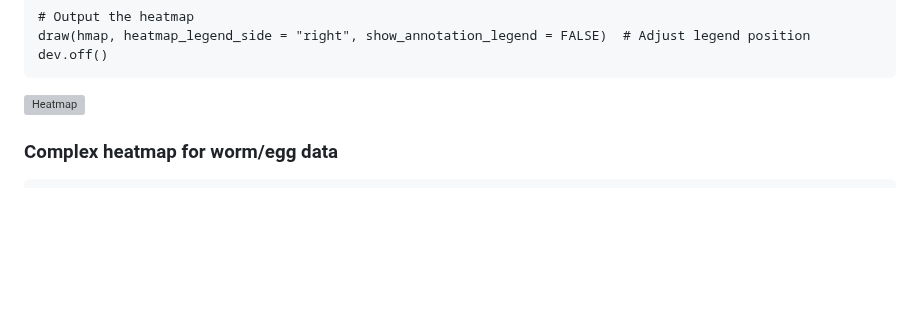
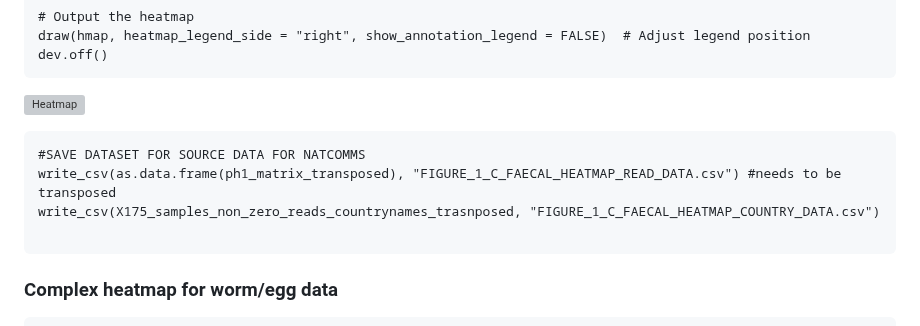
Before and after one commit to MarinaSci/Global_skim_analysis, a Markdown page: poo_worm_STH_global_skim_02_MTDNA_HEATMAPS_UPSET_PLOTS_GEOMAPS_POSITIVES.md, the part around the change. Drawn GitHub-style; blank space fills up the shorter version; grey boxes are pictures that could not be loaded.

Commit message:
code to save files for natcomms source data

````diff
--- a/poo_worm_STH_global_skim_02_MTDNA_HEATMAPS_UPSET_PLOTS_GEOMAPS_POSITIVES.md
+++ b/poo_worm_STH_global_skim_02_MTDNA_HEATMAPS_UPSET_PLOTS_GEOMAPS_POSITIVES.md
@@ -260,6 +260,13 @@ draw(hmap, heatmap_legend_side = "right", show_annotation_legend = FALSE)  # Adj
 dev.off()
 ```
 ![Heatmap](./00_FIGURES/FAECAL_HEATMAP.png)
+
+```{r}
+#SAVE DATASET FOR SOURCE DATA FOR NATCOMMS
+write_csv(as.data.frame(ph1_matrix_transposed), "FIGURE_1_C_FAECAL_HEATMAP_READ_DATA.csv") #needs to be transposed
+write_csv(X175_samples_non_zero_reads_countrynames_trasnposed, "FIGURE_1_C_FAECAL_HEATMAP_COUNTRY_DATA.csv")
+
+```
 
 ### Complex heatmap for worm/egg data
 ``` {r  warning = FALSE}
````
